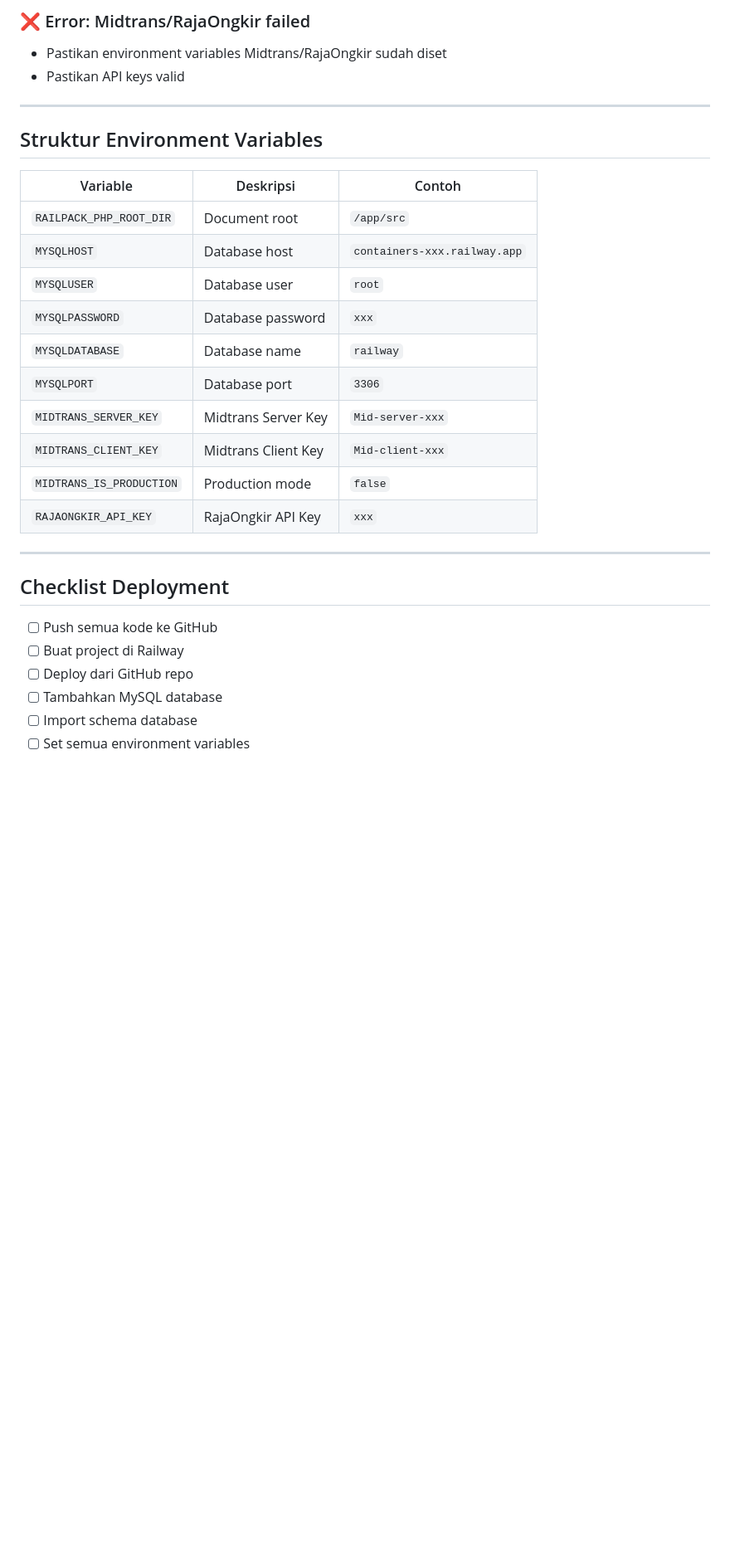
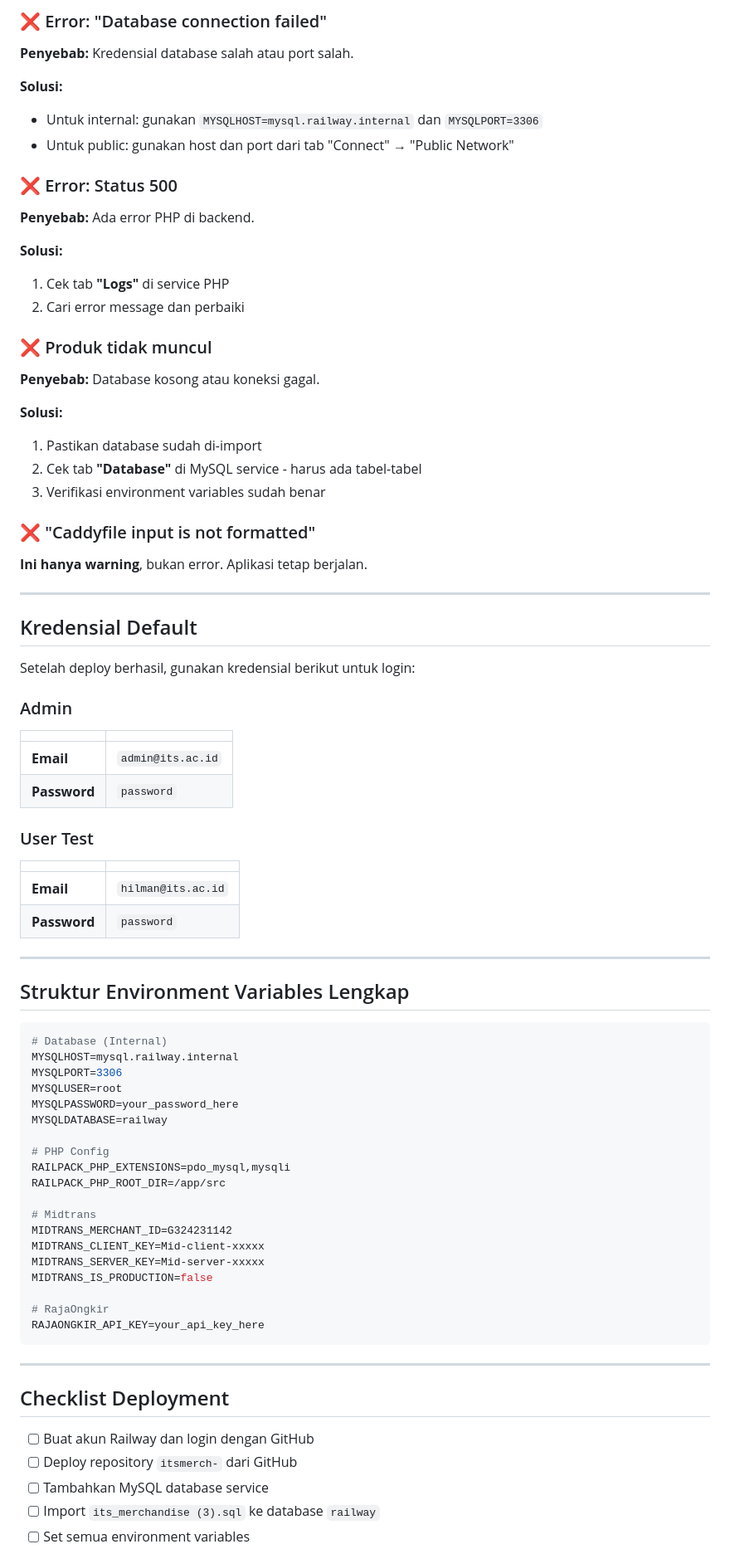
Before and after one commit to hilmanazhar/itsmerch, a Markdown page: DEPLOY_RAILWAY.md, the part around the change printed below. Shown: that part at 83% size. GitHub-like rendering; blank space fills up the shorter version.

````diff
--- a/DEPLOY_RAILWAY.md
+++ b/DEPLOY_RAILWAY.md
@@ -140,32 +214,83 @@ Railway akan auto-link:
 
-### ❌ Error: Midtrans/RajaOngkir failed
-- Pastikan environment variables Midtrans/RajaOngkir sudah diset
-- Pastikan API keys valid
+### ❌ Error: "Database connection failed"
+
+**Penyebab:** Kredensial database salah atau port salah.
+
+**Solusi:**
+- Untuk internal: gunakan `MYSQLHOST=mysql.railway.internal` dan `MYSQLPORT=3306`
+- Untuk public: gunakan host dan port dari tab "Connect" → "Public Network"
+
+### ❌ Error: Status 500
+
+**Penyebab:** Ada error PHP di backend.
+
+**Solusi:**
+1. Cek tab **"Logs"** di service PHP
+2. Cari error message dan perbaiki
+
+### ❌ Produk tidak muncul
+
+**Penyebab:** Database kosong atau koneksi gagal.
+
+**Solusi:**
+1. Pastikan database sudah di-import
+2. Cek tab **"Database"** di MySQL service - harus ada tabel-tabel
+3. Verifikasi environment variables sudah benar
+
+### ❌ "Caddyfile input is not formatted"
+
+**Ini hanya warning**, bukan error. Aplikasi tetap berjalan.
 
 ---
 
-## Struktur Environment Variables
+## Kredensial Default
 
-| Variable | Deskripsi | Contoh |
-|----------|-----------|--------|
-| `RAILPACK_PHP_ROOT_DIR` | Document root | `/app/src` |
-| `MYSQLHOST` | Database host | `containers-xxx.railway.app` |
-| `MYSQLUSER` | Database user | `root` |
-| `MYSQLPASSWORD` | Database password | `xxx` |
-| `MYSQLDATABASE` | Database name | `railway` |
-| `MYSQLPORT` | Database port | `3306` |
-| `MIDTRANS_SERVER_KEY` | Midtrans Server Key | `Mid-server-xxx` |
-| `MIDTRANS_CLIENT_KEY` | Midtrans Client Key | `Mid-client-xxx` |
-| `MIDTRANS_IS_PRODUCTION` | Production mode | `false` |
-| `RAJAONGKIR_API_KEY` | RajaOngkir API Key | `xxx` |
+Setelah deploy berhasil, gunakan kredensial berikut untuk login:
+
+### Admin
+| | |
+|----------|------|
+| **Email** | `admin@its.ac.id` |
+| **Password** | `password` |
+
+### User Test
+| | |
+|----------|------|
+| **Email** | `hilman@its.ac.id` |
+| **Password** | `password` |
+
+---
+
+## Struktur Environment Variables Lengkap
+
+```env
+# Database (Internal)
+MYSQLHOST=mysql.railway.internal
+MYSQLPORT=3306
+MYSQLUSER=root
+MYSQLPASSWORD=your_password_here
+MYSQLDATABASE=railway
+
+# PHP Config
+RAILPACK_PHP_EXTENSIONS=pdo_mysql,mysqli
+RAILPACK_PHP_ROOT_DIR=/app/src
+
+# Midtrans
+MIDTRANS_MERCHANT_ID=G324231142
+MIDTRANS_CLIENT_KEY=Mid-client-xxxxx
+MIDTRANS_SERVER_KEY=Mid-server-xxxxx
+MIDTRANS_IS_PRODUCTION=false
+
+# RajaOngkir
+RAJAONGKIR_API_KEY=your_api_key_here
+```
 
 ---
 
 ## Checklist Deployment
 
-- [ ] Push semua kode ke GitHub
-- [ ] Buat project di Railway
-- [ ] Deploy dari GitHub repo
-- [ ] Tambahkan MySQL database
-- [ ] Import schema database
+- [ ] Buat akun Railway dan login dengan GitHub
+- [ ] Deploy repository `itsmerch-` dari GitHub
+- [ ] Tambahkan MySQL database service
+- [ ] Import `its_merchandise (3).sql` ke database `railway`
 - [ ] Set semua environment variables
````
Also changed, not shown: other parts of DEPLOY_RAILWAY.md (+176 -90 lines).
